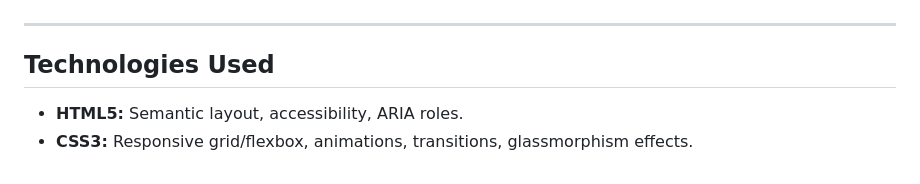
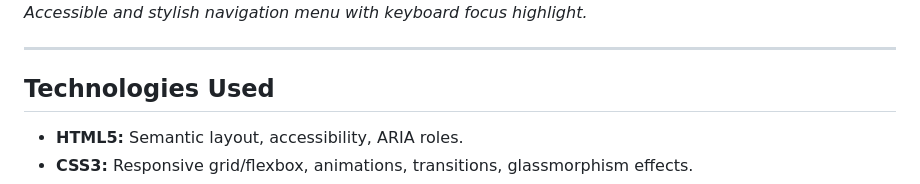
Before and after one commit to Vikhtaryan/Victor-Njoroge-AR-Guide, a Markdown page: README.md, the part around one of its changes. GitHub-like rendering.

```diff
--- a/README.md
+++ b/README.md
@@ -64,5 +64,5 @@ git clone https://github.com/Vikhtaryan/Victor-s-Story-Book.git
 ![Navigation Bar](./screenshots/navigation-bar.png)
-
+*Accessible and stylish navigation menu with keyboard focus highlight.*
 
 ---
 
```
Also changed, not shown: other parts of README.md (+2 -2 lines).
